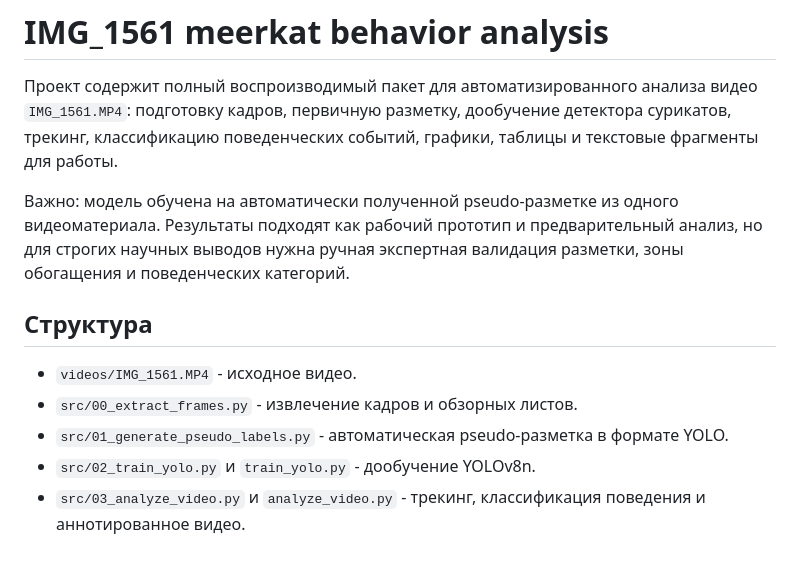
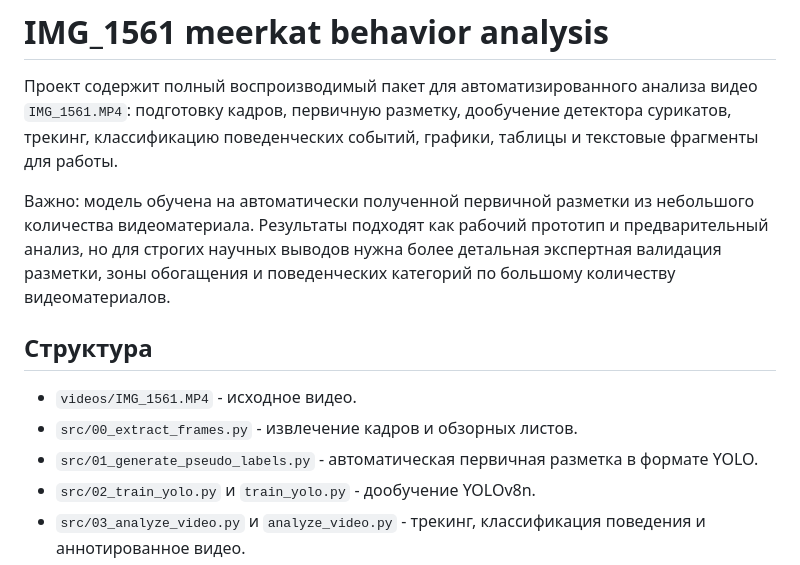
Before and after one commit to vikaeliseenko/meerkat-video-analysis, a Markdown page: README.md, the part around the change. GitHub-like rendering.

```diff
--- a/README.md
+++ b/README.md
@@ -2,13 +2,13 @@
 
 Проект содержит полный воспроизводимый пакет для автоматизированного анализа видео `IMG_1561.MP4`: подготовку кадров, первичную разметку, дообучение детектора сурикатов, трекинг, классификацию поведенческих событий, графики, таблицы и текстовые фрагменты для работы.
 
-Важно: модель обучена на автоматически полученной pseudo-разметке из одного видеоматериала. Результаты подходят как рабочий прототип и предварительный анализ, но для строгих научных выводов нужна ручная экспертная валидация разметки, зоны обогащения и поведенческих категорий.
+Важно: модель обучена на автоматически полученной первичной разметки из небольшого количества видеоматериала. Результаты подходят как рабочий прототип и предварительный анализ, но для строгих научных выводов нужна более детальная экспертная валидация разметки, зоны обогащения и поведенческих категорий по большому количеству видеоматериалов.
 
 ## Структура
 
 - `videos/IMG_1561.MP4` - исходное видео.
 - `src/00_extract_frames.py` - извлечение кадров и обзорных листов.
-- `src/01_generate_pseudo_labels.py` - автоматическая pseudo-разметка в формате YOLO.
+- `src/01_generate_pseudo_labels.py` - автоматическая первичная разметка в формате YOLO.
 - `src/02_train_yolo.py` и `train_yolo.py` - дообучение YOLOv8n.
 - `src/03_analyze_video.py` и `analyze_video.py` - трекинг, классификация поведения и аннотированное видео.
 - `src/04_make_visuals.py` - итоговые таблицы и графики.
```
